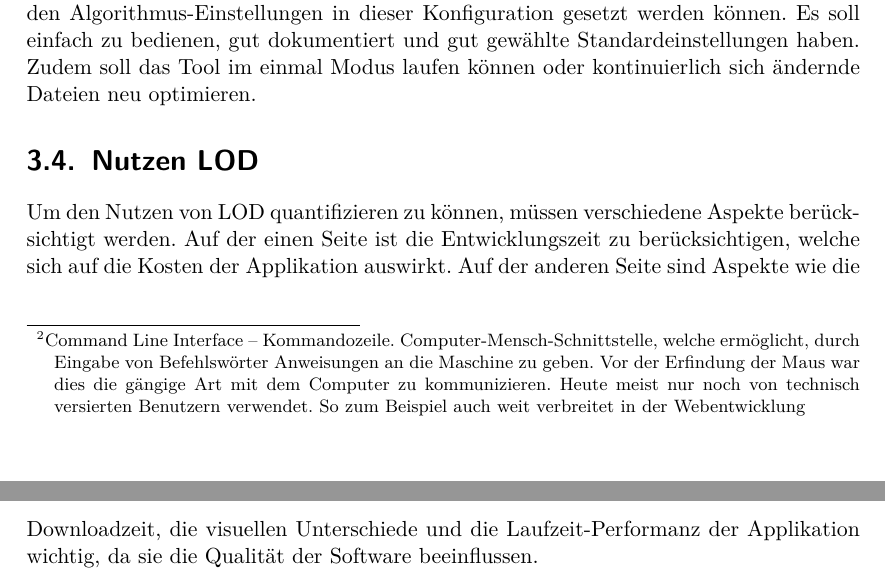
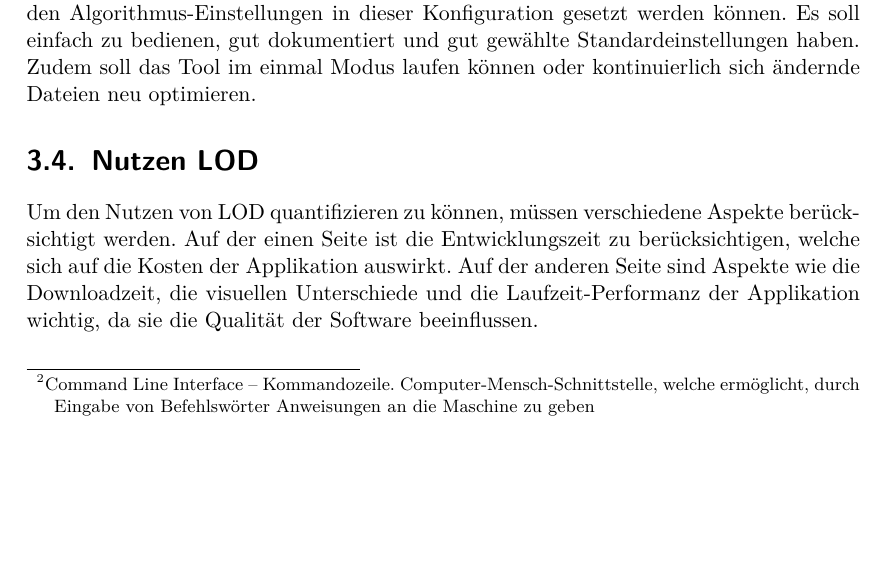
Before and after one commit to kreativwebdesign/lode, a LaTeX document (documentation/report/doc.tex, which reads documentation/report/parts/vorgehen_methoden.tex): two parts of pages 34 and 35 of 91 before the commit and part of page 34 of 91 after it, the two joined at a grey line, cut so that both start at the same text, the shorter picture padded with empty space. Compiled offline with pdfLaTeX; a missing bibliography style is replaced by a similar one.

Commit message:
Reduce CLI footnote

```diff
--- a/documentation/report/parts/vorgehen_methoden.tex
+++ b/documentation/report/parts/vorgehen_methoden.tex
@@ -136,7 +136,7 @@ Der gewählte Algorithmus wurde bereits mehrfach implementiert. Eine wiederverwe
 
 \section{Pipeline Integration}
 Die Lösung soll in eine wiederverwendbare und konfigurierbare Pipeline integriert werden.
-In der Webentwicklung ist es üblich, über \fgls{CLI}{Command Line Interface – Kommandozeile. Computer-Mensch-Schnittstelle, welche ermöglicht, durch Eingabe von Befehlswörter Anweisungen an die Maschine zu geben. Vor der Erfindung der Maus war dies die gängige Art mit dem Computer zu kommunizieren. Heute meist nur noch von technisch versierten Benutzern verwendet. So zum Beispiel auch weit verbreitet in der Webentwicklung} Arbeitsschritte zu automatisieren. Es soll demnach ein \e{\gls{CLI}} erstellt und auf \gls{npm} öffentlich zugänglich gemacht werden, welches nahtlos in den Entwicklungsablauf integriert werden kann. Über eine Konfiguration soll angegeben werden können, wo nach den \e{.glTF} Dateien gesucht, wohin die Output-Dateien gespeichert und in welchem Modus das Tool gestartet werden soll. Ebenso werden Algorithmus-Einstellungen in dieser Konfiguration gesetzt werden können. Es soll einfach zu bedienen, gut dokumentiert und gut gewählte Standardeinstellungen haben. Zudem soll das Tool im einmal Modus laufen können oder kontinuierlich sich ändernde Dateien neu optimieren.
+In der Webentwicklung ist es üblich, über \fgls{CLI}{Command Line Interface – Kommandozeile. Computer-Mensch-Schnittstelle, welche ermöglicht, durch Eingabe von Befehlswörter Anweisungen an die Maschine zu geben} Arbeitsschritte zu automatisieren. Es soll demnach ein \e{\gls{CLI}} erstellt und auf \gls{npm} öffentlich zugänglich gemacht werden, welches nahtlos in den Entwicklungsablauf integriert werden kann. Über eine Konfiguration soll angegeben werden können, wo nach den \e{.glTF} Dateien gesucht, wohin die Output-Dateien gespeichert und in welchem Modus das Tool gestartet werden soll. Ebenso werden Algorithmus-Einstellungen in dieser Konfiguration gesetzt werden können. Es soll einfach zu bedienen, gut dokumentiert und gut gewählte Standardeinstellungen haben. Zudem soll das Tool im einmal Modus laufen können oder kontinuierlich sich ändernde Dateien neu optimieren.
 
 \section{Nutzen LOD}
 Um den Nutzen von LOD quantifizieren zu können, müssen verschiedene Aspekte berücksichtigt werden. Auf der einen Seite ist die Entwicklungszeit zu berücksichtigen, welche sich auf die Kosten der Applikation auswirkt. Auf der anderen Seite sind Aspekte wie die Downloadzeit, die visuellen Unterschiede und die Laufzeit-Performanz der Applikation wichtig, da sie die Qualität der Software beeinflussen.
```
